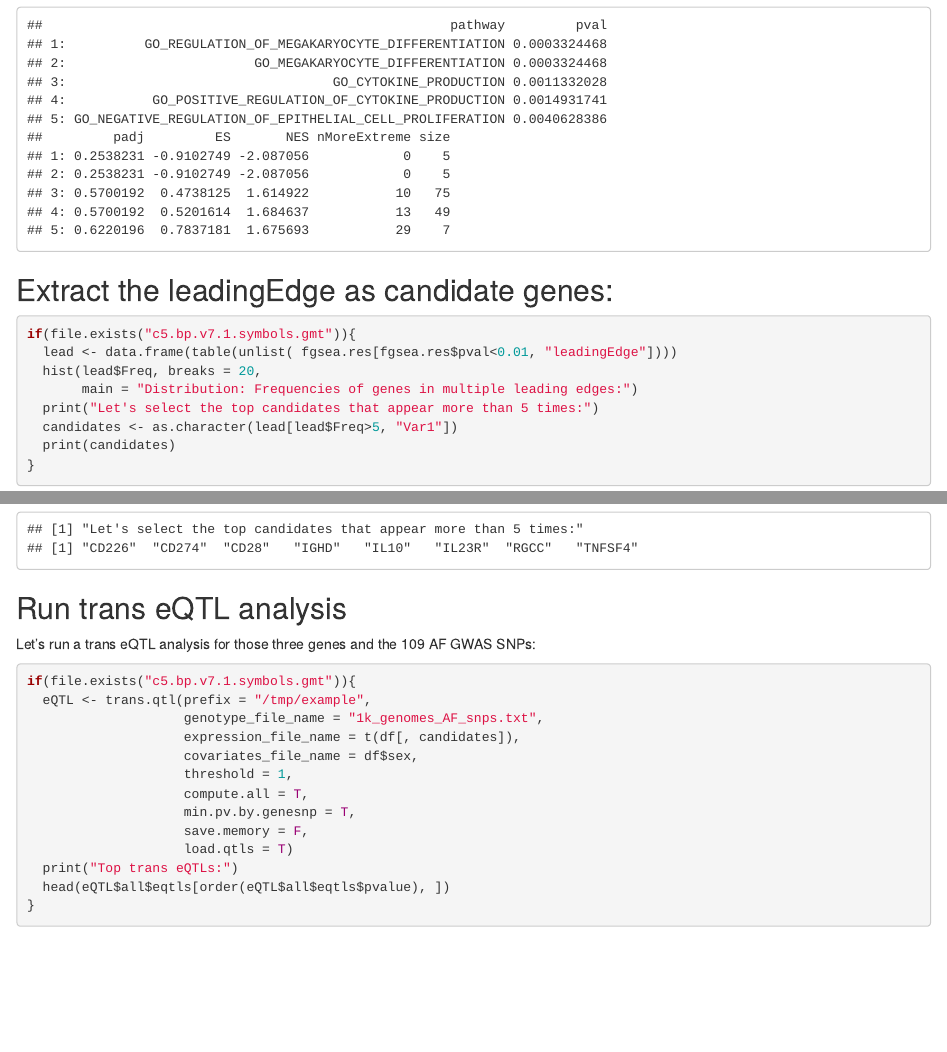
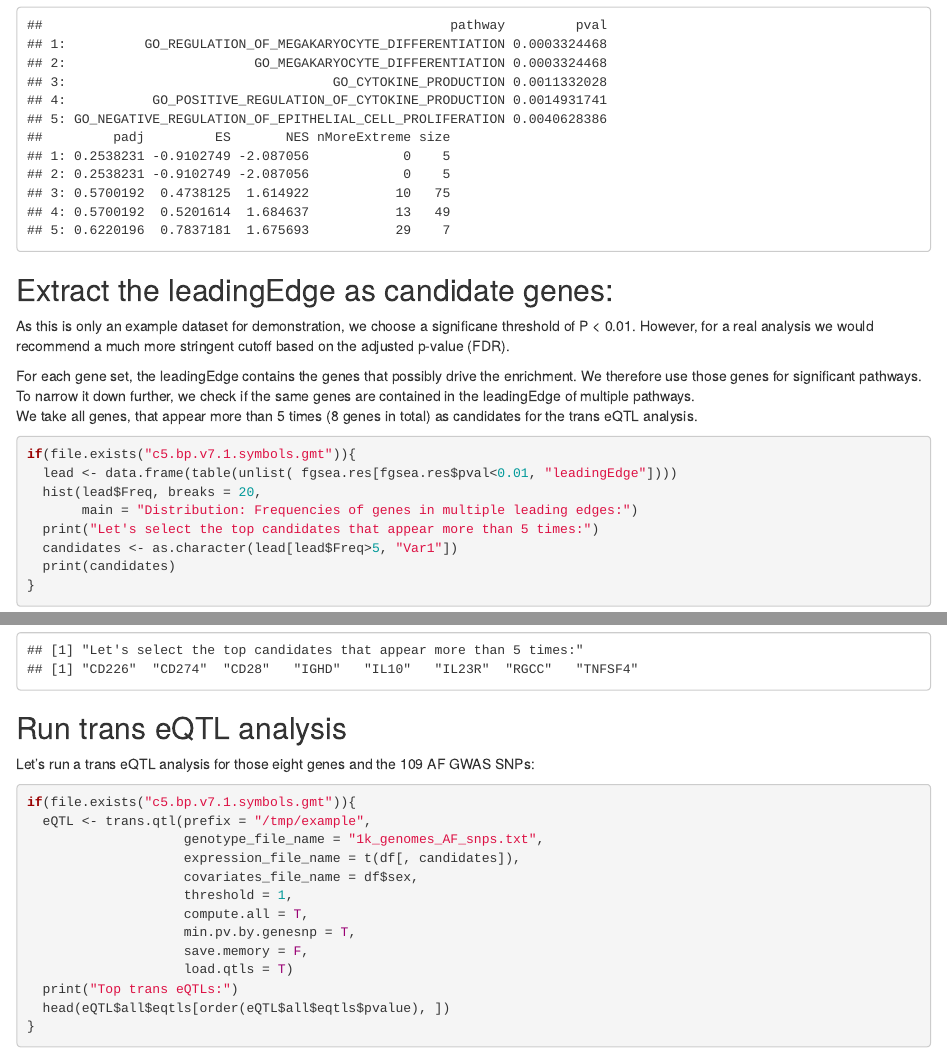
Before and after one commit to heiniglab/symatrial, an R Markdown document (example_data/PRSenrichQTL_tutorial.Rmd): the page in a window 1100 px wide, from 2940 px down, and a second part further down, joined at a grey line. The pictures show the output file example_data/PRSenrichQTL_tutorial.html that the author committed with the source, opened offline.

Commit message:
colab notebook

````diff
--- a/example_data/PRSenrichQTL_tutorial.Rmd
+++ b/example_data/PRSenrichQTL_tutorial.Rmd
@@ -118,6 +118,11 @@ if(file.exists("c5.bp.v7.1.symbols.gmt")){
 
 ## Extract the leadingEdge as candidate genes:
 
+As this is only an example dataset for demonstration, we choose a significane threshold of P < 0.01. However, for a real analysis we would recommend a much more stringent cutoff based on the adjusted p-value (FDR).
+
+For each gene set, the leadingEdge contains the genes that possibly drive the enrichment. We therefore use those genes for significant pathways. To narrow it down further, we check if the same genes are contained in the leadingEdge of multiple pathways.
+We take all genes, that appear more than 5 times (8 genes in total) as candidates for the trans eQTL analysis.
+
 ```{r, fig.height=3}
 if(file.exists("c5.bp.v7.1.symbols.gmt")){
   lead <- data.frame(table(unlist( fgsea.res[fgsea.res$pval<0.01, "leadingEdge"])))
@@ -131,7 +136,7 @@ if(file.exists("c5.bp.v7.1.symbols.gmt")){
 
 ## Run trans eQTL analysis
 
-Let's run a trans eQTL analysis for those three genes and the 109 AF GWAS SNPs:
+Let's run a trans eQTL analysis for those eight genes and the 109 AF GWAS SNPs:
 
 ```{r, message=FALSE}
 if(file.exists("c5.bp.v7.1.symbols.gmt")){
````
Also changed, not shown: README.md, example_data/PRSenrichQTL_tutorial.html, 1 other file.
